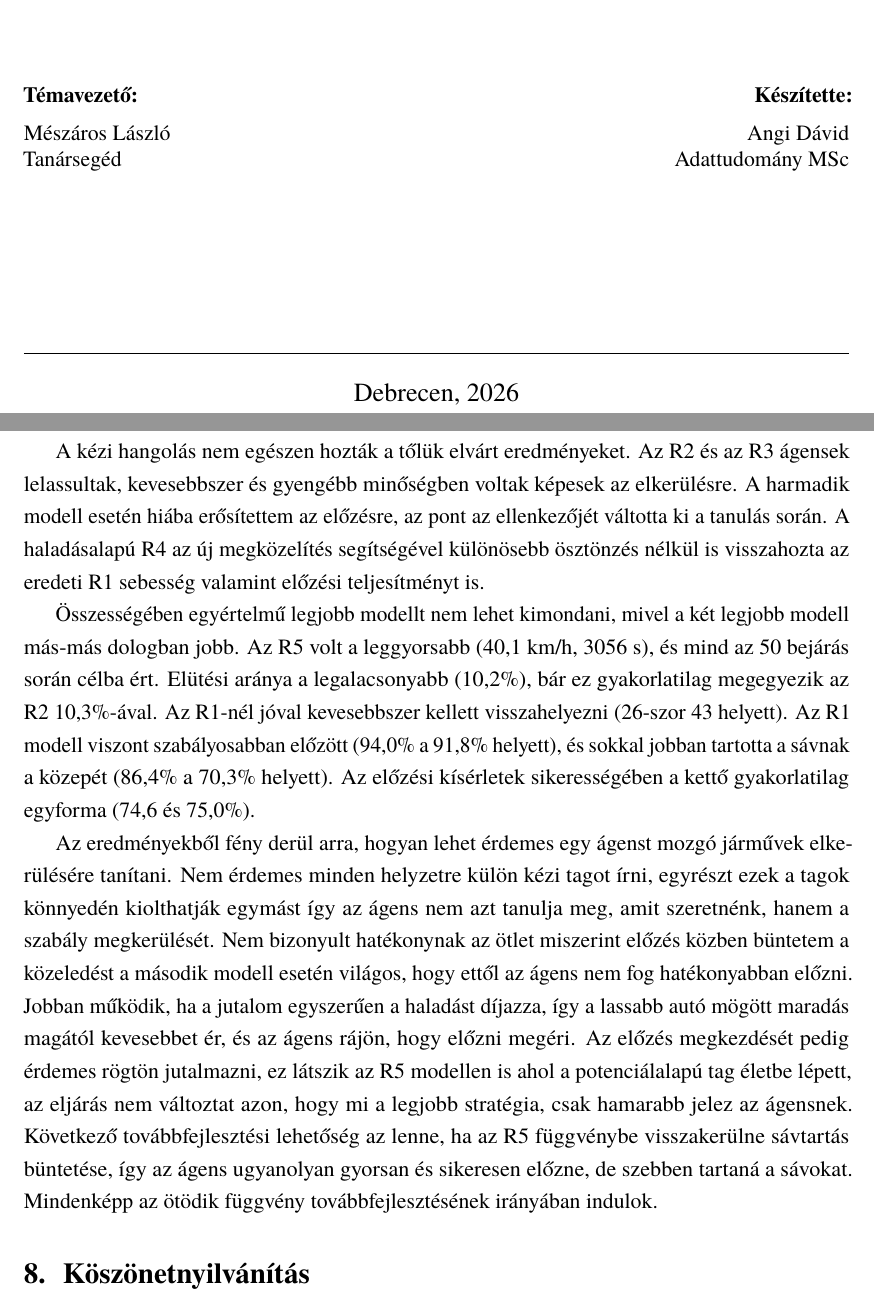
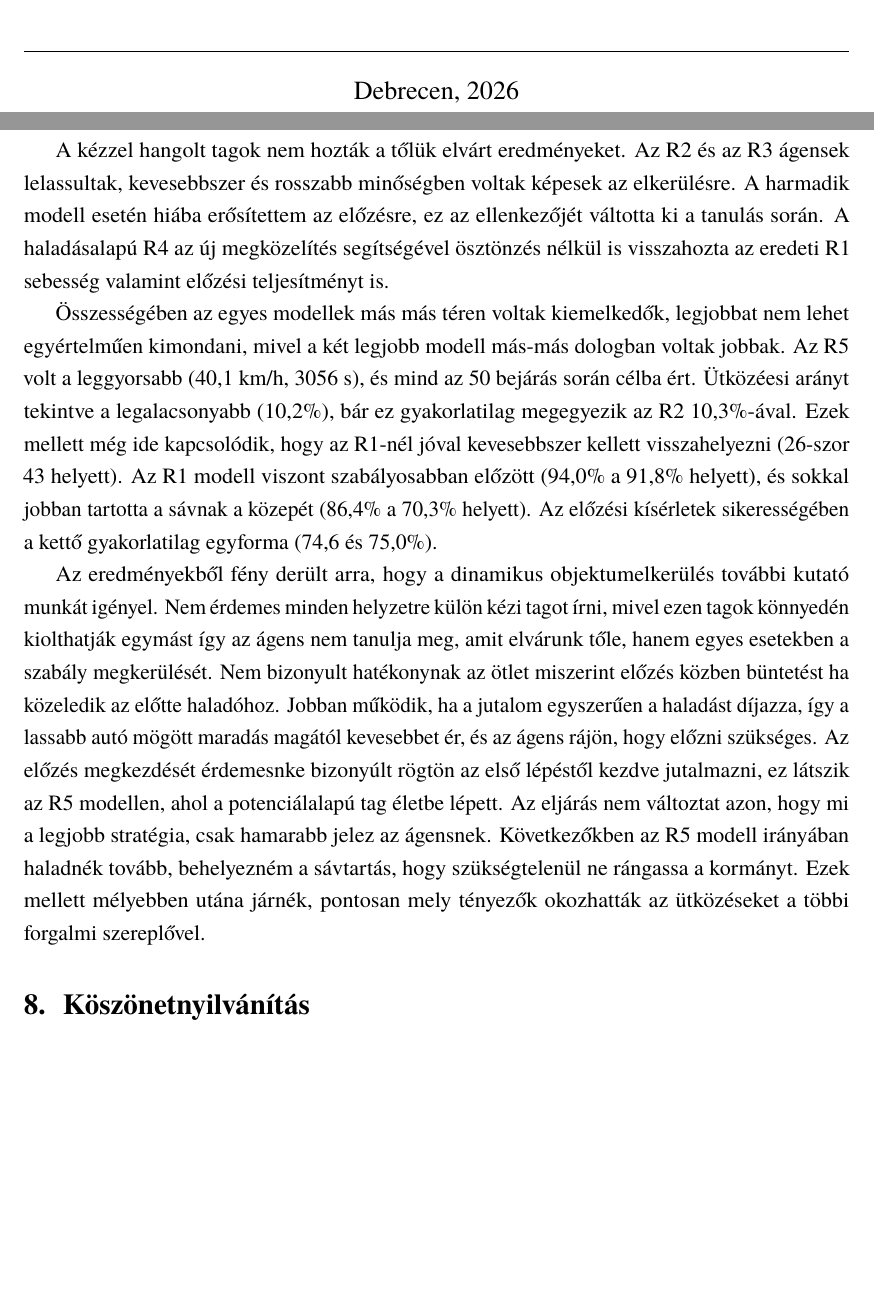
Before and after one commit to Neo7411/RL-carla-ROS2, a LaTeX document (tdk/main.tex): two parts of pages 1 and 42 of 46, joined at a grey line, cut at the place of the change, the shorter picture padded with empty space. Compiled offline with pdfLaTeX.

Commit message:
done lets see

```diff
--- a/tdk/main.tex
+++ b/tdk/main.tex
@@ -84,19 +85,19 @@
   \vspace{\stretch{3}}
 
   % Témavezető (bal) és szerző (jobb) -- az alsó harmadban
-  \begin{minipage}[t]{0.48\textwidth}
-    \raggedright
-    {\bfseries Témavezető:}\\[6pt]
-    Mészáros László\\
-    Tanársegéd
-  \end{minipage}%
-  \hfill
-  \begin{minipage}[t]{0.48\textwidth}
-    \raggedleft
-    {\bfseries Készítette:}\\[6pt]
-    Angi Dávid\\
-    Adattudomány MSc
-  \end{minipage}
+  % \begin{minipage}[t]{0.48\textwidth}
+  %   \raggedright
+  %   {\bfseries Témavezető:}\\[6pt]
+  %   Mészáros László\\
+  %   Tanársegéd
+  % \end{minipage}%
+  % \hfill
+  % \begin{minipage}[t]{0.48\textwidth}
+  %   \raggedleft
+  %   {\bfseries Készítette:}\\[6pt]
+  %   Angi Dávid\\
+  %   Adattudomány MSc
+  % \end{minipage}
 
   \vspace{\stretch{1}}
 
@@ -1777,44 +1778,40 @@ mindegyiken ötször, összesen 250 bejárást végeztem le.
 Mérőszámoknak olyanokat választottam, melyek függetlenek a jutalomtól.
 
-A kézi hangolás nem egészen hozták a tőlük elvárt eredményeket.
-Az R2 és az R3 ágensek lelassultak, kevesebbszer és gyengébb minőségben voltak képesek az
-elkerülésre. A harmadik modell esetén hiába erősítettem az előzésre, az pont az ellenkezőjét
+A kézzel hangolt tagok nem hozták a tőlük elvárt eredményeket.
+Az R2 és az R3 ágensek lelassultak, kevesebbszer és rosszabb minőségben voltak képesek az
+elkerülésre. A harmadik modell esetén hiába erősítettem az előzésre, ez az ellenkezőjét
 váltotta ki a tanulás során.
-A haladásalapú R4 az új megközelítés segítségével különösebb ösztönzés nélkül is visszahozta az
+A haladásalapú R4 az új megközelítés segítségével ösztönzés nélkül is visszahozta az
 eredeti R1 sebesség valamint előzési teljesítményt is.
 
-Összességében egyértelmű legjobb modellt nem lehet kimondani, mivel a két legjobb modell más-más
-dologban jobb.
+Összességében az egyes modellek más más téren voltak kiemelkedők, legjobbat nem lehet egyértelműen kimondani, mivel a két legjobb modell más-más
+dologban voltak jobbak.
 Az R5 volt a leggyorsabb (40,1~km/h, 3056~s), és mind az 50 bejárás során
-célba ért. Elütési aránya a legalacsonyabb (10,2\%), bár ez gyakorlatilag megegyezik az R2 10,3\%-ával.
-Az R1-nél jóval kevesebbszer kellett visszahelyezni (26-szor
+célba ért. Ütközéesi arányt tekintve a legalacsonyabb (10,2\%), bár ez gyakorlatilag megegyezik az R2 10,3\%-ával.
+Ezek mellett még ide kapcsolódik, hogy az R1-nél jóval kevesebbszer kellett visszahelyezni (26-szor
 43 helyett).
 Az R1 modell viszont szabályosabban előzött (94,0\% a 91,8\% helyett), és sokkal
 jobban tartotta a sávnak a közepét (86,4\% a 70,3\% helyett).
 Az előzési kísérletek sikerességében a
 kettő gyakorlatilag egyforma (74,6 és 75,0\%).
 
-Az eredményekből fény derül arra, hogyan lehet érdemes egy ágenst mozgó járművek elkerülésére tanítani.
-Nem érdemes minden helyzetre külön kézi tagot írni, egyrészt ezek a tagok könnyedén kiolthatják egymást
-így az ágens nem azt tanulja meg, amit szeretnénk, hanem a szabály megkerülését.
-Nem bizonyult hatékonynak az ötlet miszerint előzés közben büntetem a
-közeledést a második modell esetén világos, hogy ettől az ágens nem fog hatékonyabban előzni.
+Az eredményekből fény derült arra, hogy a dinamikus objektumelkerülés további kutató munkát igényel.
+Nem érdemes minden helyzetre külön kézi tagot írni, mivel ezen tagok könnyedén kiolthatják egymást
+így az ágens nem tanulja meg, amit elvárunk tőle, hanem egyes esetekben a szabály megkerülését.
+Nem bizonyult hatékonynak az ötlet miszerint előzés közben büntetést ha közeledik az előtte haladóhoz.
 Jobban működik, ha a jutalom egyszerűen a haladást díjazza, így a lassabb autó mögött maradás magától
-kevesebbet ér, és az ágens rájön, hogy előzni megéri.
-Az előzés megkezdését pedig érdemes
-rögtön jutalmazni, ez látszik az R5 modellen is ahol a potenciálalapú tag életbe lépett,
-az eljárás nem változtat azon, hogy mi a legjobb stratégia, csak hamarabb jelez az ágensnek.
-Következő továbbfejlesztési lehetőség az lenne, ha az R5 függvénybe visszakerülne sávtartás büntetése,
-így az ágens ugyanolyan gyorsan és sikeresen előzne, de szebben tartaná a sávokat.
-Mindenképp az ötödik függvény továbbfejlesztésének irányában indulok.
+kevesebbet ér, és az ágens rájön, hogy előzni szükséges.
+Az előzés megkezdését érdemesnke bizonyúlt rögtön az első lépéstől kezdve jutalmazni, ez látszik az R5 modellen, ahol a potenciálalapú tag életbe lépett.
+Az eljárás nem változtat azon, hogy mi a legjobb stratégia, csak hamarabb jelez az ágensnek.
+Következőkben az R5 modell irányában haladnék tovább, behelyezném a sávtartás, hogy szükségtelenül ne rángassa a kormányt.
+Ezek mellett mélyebben utána járnék, pontosan mely tényezők okozhatták
+az ütközéseket a többi forgalmi szereplővel.
 
 \section{Köszönetnyilvánítás}
 
 Ezúton szeretném megköszönni témavezetőmnek, Mészáros Lászlónak, a szakmai iránymutatást,
 segítséget valamint a sok hasznos kritikát, ezek segítettek abban, hogy a dolgozat
 a megfelelő irányba fejlődjön.
-
-
 % =====================================================================
 % Nyilatkozat mesterséges intelligencia eszközök használatáról
 % =====================================================================
```
Also changed, not shown: tdk/main.pdf (deleted), tdk/teljes_dolgozat.pdf (added), tdk/vak_dolgozat.pdf (added), tdk/main.tex (29 more changed lines), 4 other files.
